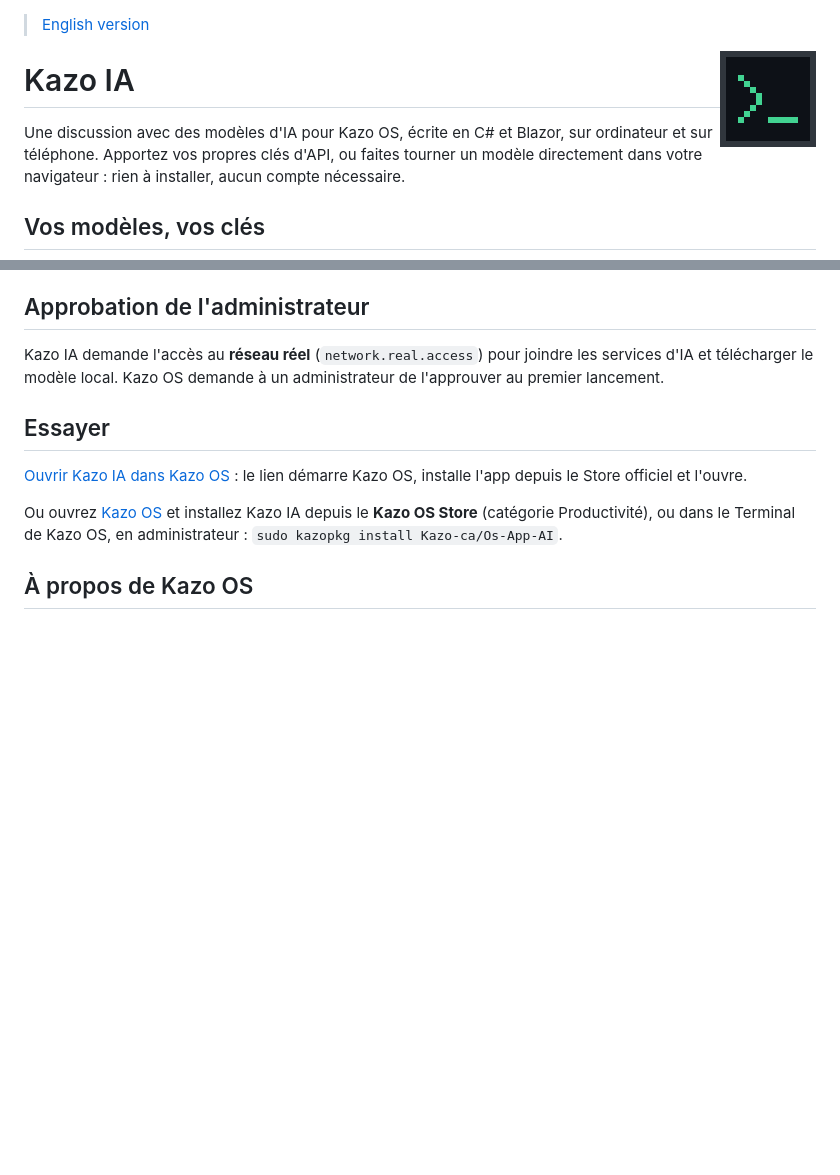
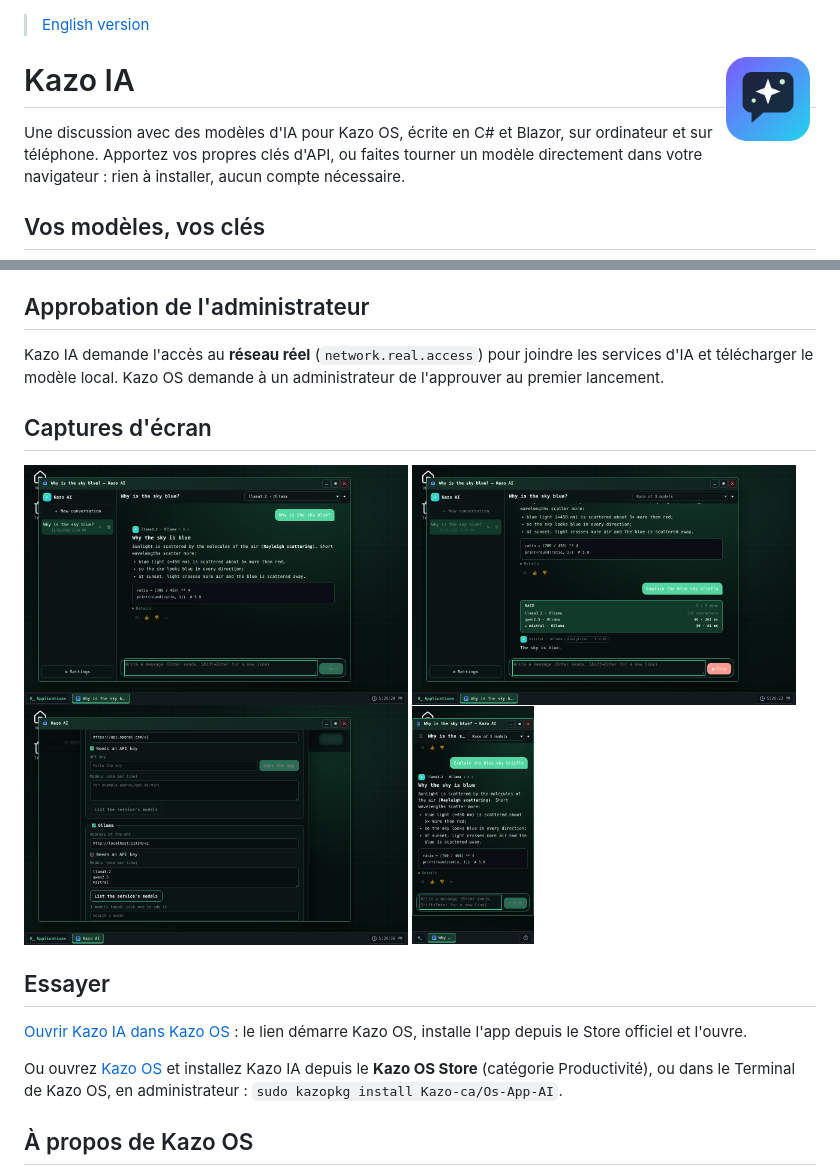
Before and after one commit to Kazo-ca/Os-App-AI, a Markdown page: readme-fr.md, 2 parts joined by grey strips. Rendered like a GitHub page; pictures changed too: store/icon.png, store/screenshots/01-chat.png (added), store/screenshots/02-race.png (added); blank space fills up the shorter version.

```diff
--- a/readme-fr.md
+++ b/readme-fr.md
@@ -51,6 +51,15 @@ Kazo IA demande l'accès au **réseau réel** (`network.real.access`) pour joind
 et télécharger le modèle local. Kazo OS demande à un administrateur de l'approuver au premier
 lancement.
 
+## Captures d'écran
+
+<p>
+  <img src="store/screenshots/01-chat.png" alt="Kazo IA, capture 1" height="240">
+  <img src="store/screenshots/02-race.png" alt="Kazo IA, capture 2" height="240">
+  <img src="store/screenshots/03-settings.png" alt="Kazo IA, capture 3" height="240">
+  <img src="store/screenshots/04-narrow.png" alt="Kazo IA, capture 4" height="240">
+</p>
+
 <!-- /Fiche du Store -->
 
 ## Essayer
```
Also changed, not shown: README.md (+9 -0 lines), 5 other files.
